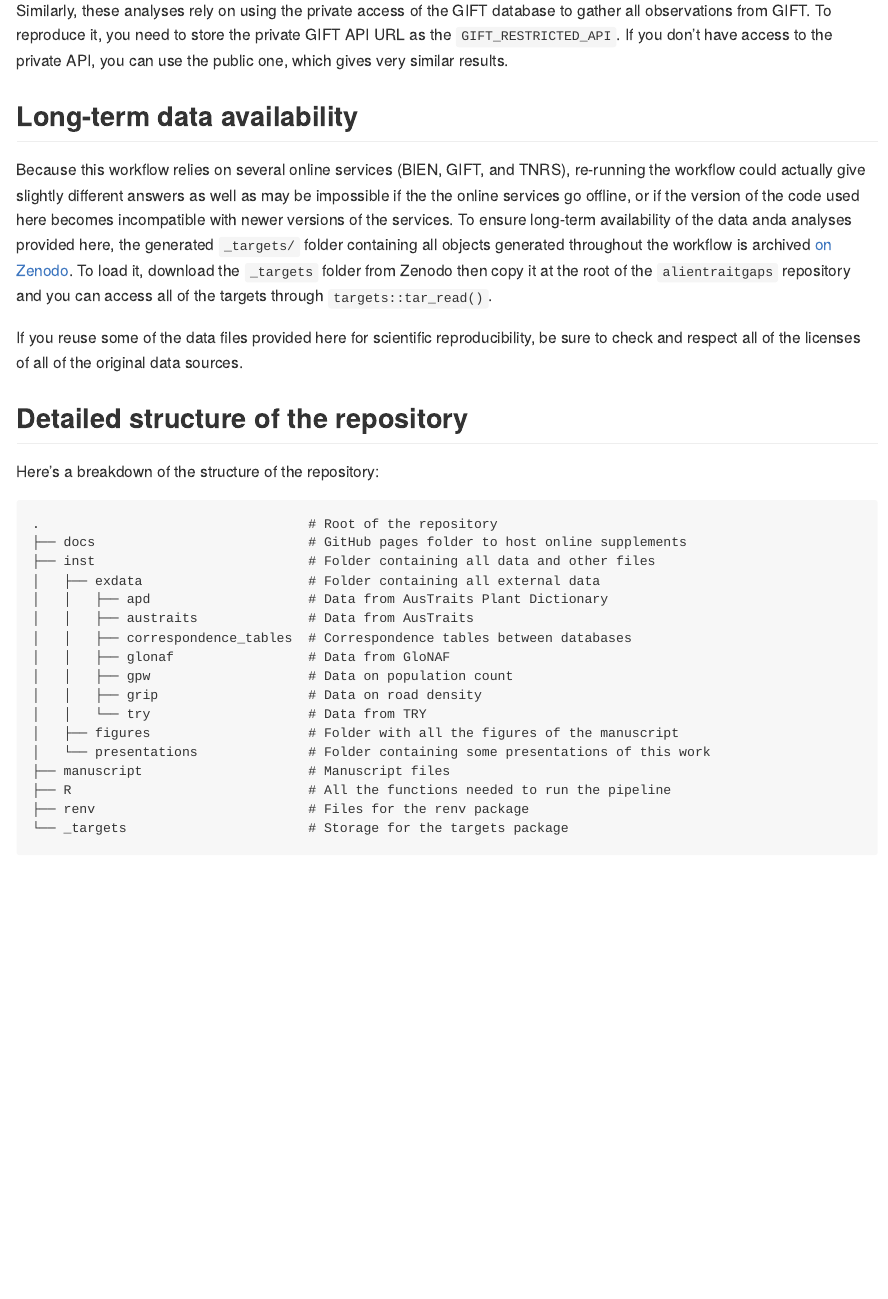
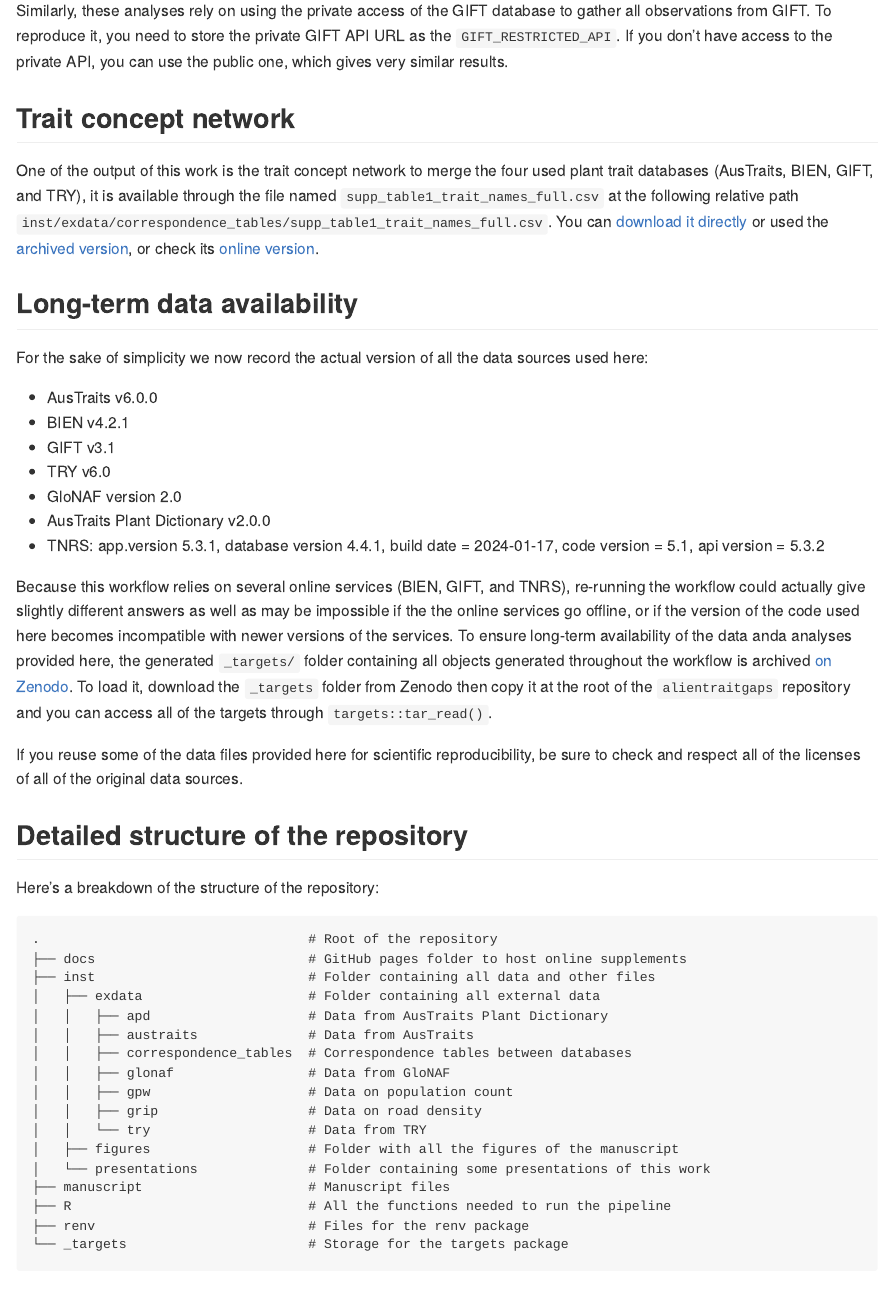
Before and after one commit to Rekyt/alientraitgaps, an R Markdown document (README.Rmd): the page in a window 1100 px wide, from 2930 px down before the commit and from 2910 px down after it, so that both start at the same text. The pictures show the output file README.md that the author committed with the source, drawn offline in the style of GitHub; badge pictures from the web are left out.

Commit message:
Add data versions and explanations on where to find the raw data

```diff
--- a/README.Rmd
+++ b/README.Rmd
@@ -98,7 +97,22 @@
 Similarly, these analyses rely on using the private access of the GIFT database to gather all observations from GIFT. To reproduce it, you need to store the private GIFT API URL as the `GIFT_RESTRICTED_API`. If you don't have access to the private API, you can use the public one, which gives very similar results.
 
 
+## Trait concept network
+
+One of the output of this work is the trait concept network to merge the four used plant trait databases (AusTraits, BIEN, GIFT, and TRY), it is available through the file named `supp_table1_trait_names_full.csv` at the following relative path `inst/exdata/correspondence_tables/supp_table1_trait_names_full.csv`. You can [download it directly](https://github.com/Rekyt/alientraitgaps/raw/refs/heads/main/inst/exdata/correspondence_tables/supp_table1_trait_names_full.csv) or used the [archived version](https://doi.org/10.5281/zenodo.13940200), or check its [online version](https://rekyt.github.io/alientraitgaps/#trait-concept-network).
+
+
 ## Long-term data availability
+
+For the sake of simplicity we now record the actual version of all the data sources used here:
+
+- AusTraits v6.0.0
+- BIEN v4.2.1
+- GIFT v3.1
+- TRY v6.0
+- GloNAF version 2.0
+- AusTraits Plant Dictionary v2.0.0
+- TNRS: app.version 5.3.1, database version 4.4.1, build date = 2024-01-17, code version = 5.1, api version = 5.3.2
 
 Because this workflow relies on several online services (BIEN, GIFT, and TNRS), re-running the workflow could actually give slightly different answers as well as may be impossible if the the online services go offline, or if the version of the code used here becomes incompatible with newer versions of the services. To ensure long-term availability of the data anda analyses provided here, the generated `_targets/` folder containing all objects generated throughout the workflow is archived [on Zenodo](https://doi.org/10.5281/zenodo.13940200). To load it, download the `_targets` folder from Zenodo then copy it at the root of the `alientraitgaps` repository and you can access all of the targets through `targets::tar_read()`.
 
```
Also changed, not shown: _targets.R (+1 -1 lines), README.md, inst/glimpse.html, README.Rmd (1 more changed lines).
